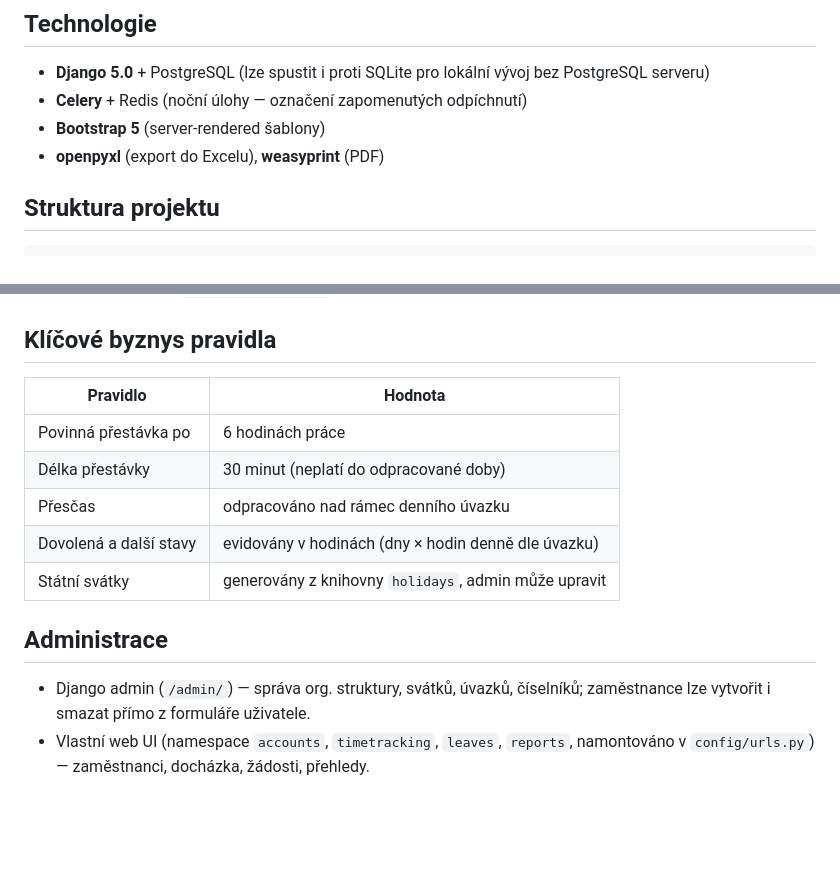
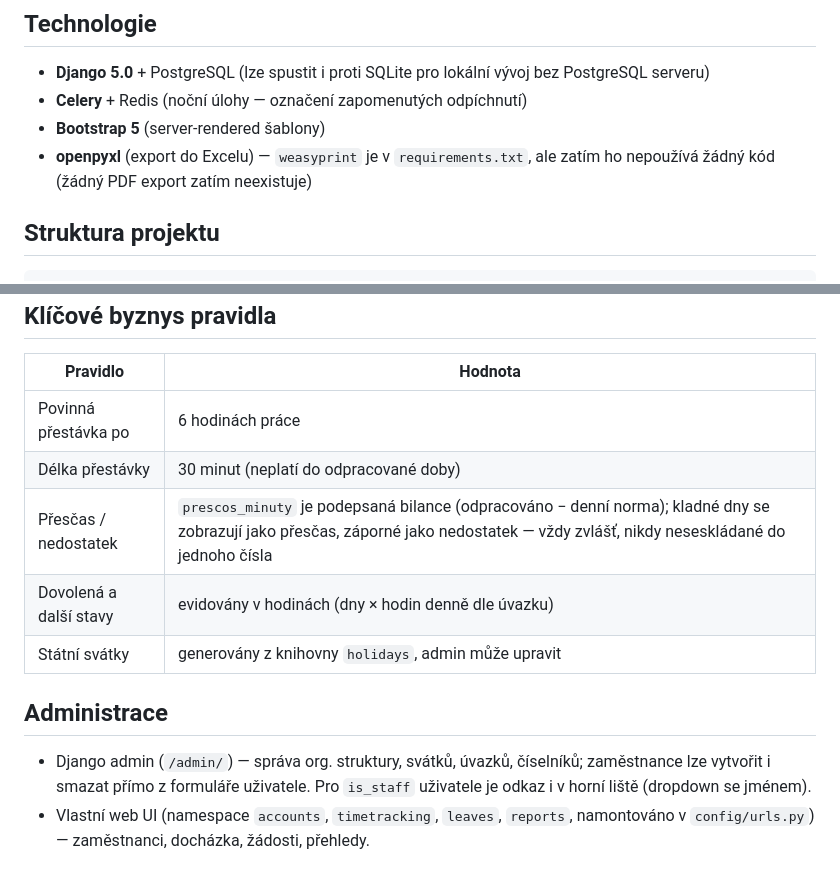
Before and after one commit to kittler-vladimir/evidence-prac-doby, a Markdown page: README.md, 2 parts joined by grey strips. Rendered like a GitHub page; blank space fills up the shorter version.

Commit message:
docs: fix remaining stale README claims (PDF export, overtime/shortfall)
Co-Authored-By: Claude Sonnet 5 <noreply@anthropic.com>

```diff
--- a/README.md
+++ b/README.md
@@ -4,7 +4,7 @@
 - **Django 5.0** + PostgreSQL (lze spustit i proti SQLite pro lokální vývoj bez PostgreSQL serveru)
 - **Celery** + Redis (noční úlohy — označení zapomenutých odpíchnutí)
 - **Bootstrap 5** (server-rendered šablony)
-- **openpyxl** (export do Excelu), **weasyprint** (PDF)
+- **openpyxl** (export do Excelu) — `weasyprint` je v `requirements.txt`, ale zatím ho nepoužívá žádný kód (žádný PDF export zatím neexistuje)
 
 ## Struktura projektu
 
@@ -118,14 +118,15 @@ nastaven). Vypočítává `Employee.get_schvalovatel()`.
 |----------|---------|
 | Povinná přestávka po | 6 hodinách práce |
 | Délka přestávky | 30 minut (neplatí do odpracované doby) |
-| Přesčas | odpracováno nad rámec denního úvazku |
+| Přesčas / nedostatek | `prescos_minuty` je podepsaná bilance (odpracováno − denní norma); kladné dny se zobrazují jako přesčas, záporné jako nedostatek — vždy zvlášť, nikdy neseskládané do jednoho čísla |
 | Dovolená a další stavy | evidovány v hodinách (dny × hodin denně dle úvazku) |
 | Státní svátky | generovány z knihovny `holidays`, admin může upravit |
 
 ## Administrace
 
 - Django admin (`/admin/`) — správa org. struktury, svátků, úvazků, číselníků;
-  zaměstnance lze vytvořit i smazat přímo z formuláře uživatele.
+  zaměstnance lze vytvořit i smazat přímo z formuláře uživatele. Pro `is_staff`
+  uživatele je odkaz i v horní liště (dropdown se jménem).
 - Vlastní web UI (namespace `accounts`, `timetracking`, `leaves`, `reports`,
   namontováno v `config/urls.py`) — zaměstnanci, docházka, žádosti, přehledy.
 
```
